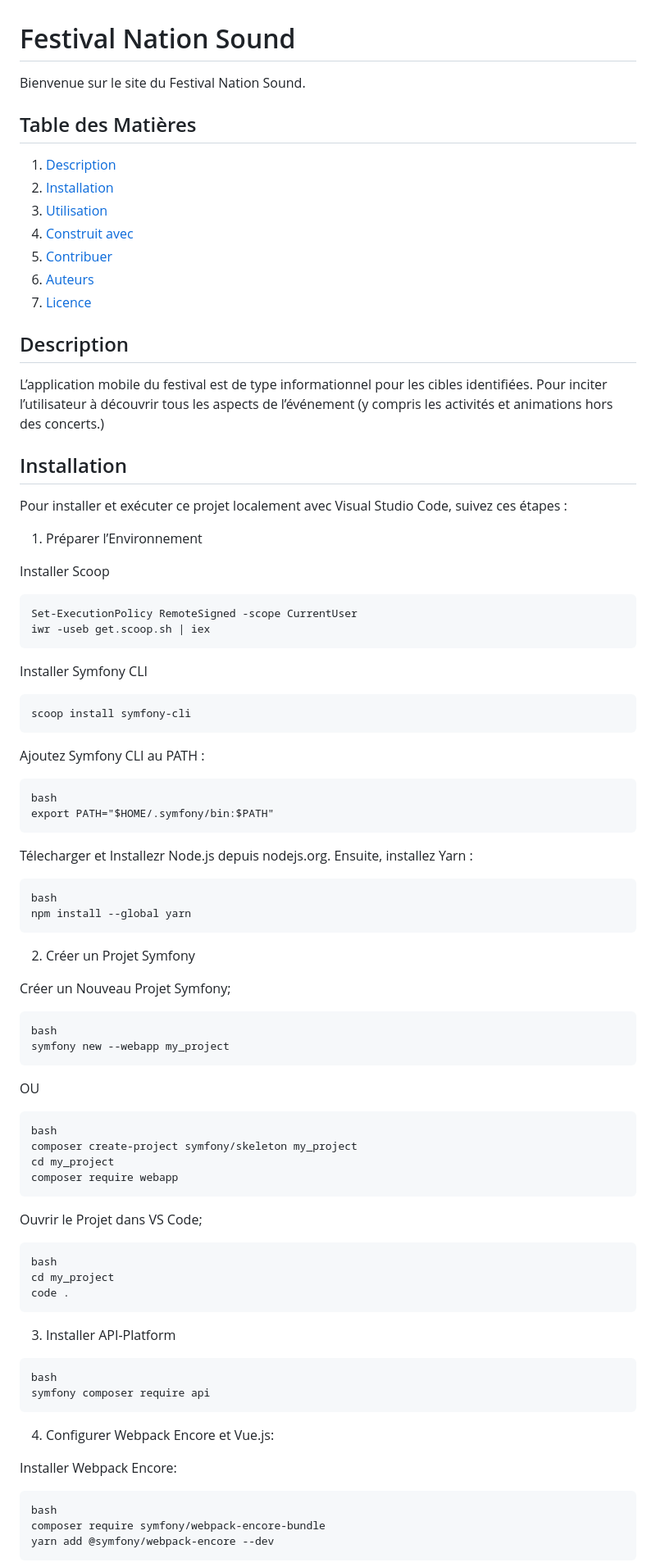
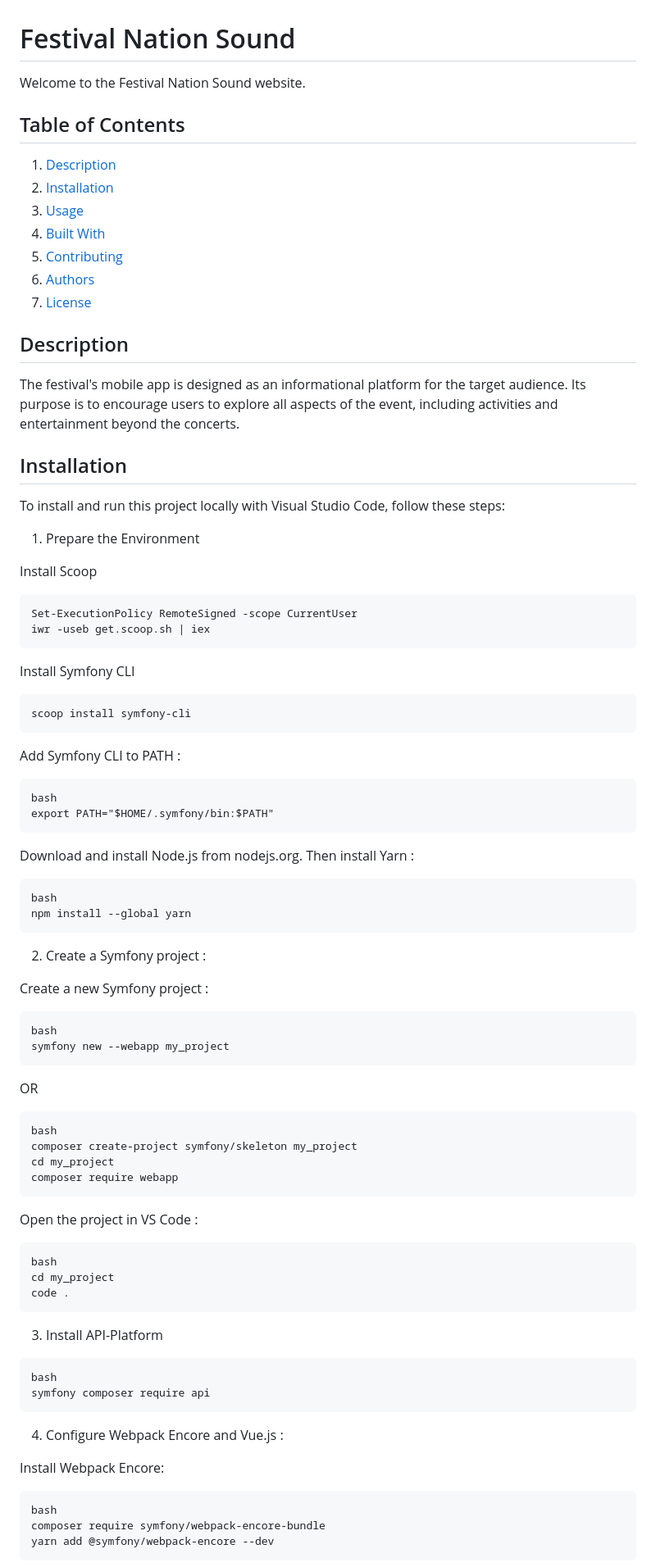
Before and after one commit to Flogau44/NSound-Symfony, a Markdown page: README.md, the part around the change printed below. Shown: that part at 82% size. Rendered like a GitHub page.

Commit message:
Readme file updated in English

````diff
--- a/README.md
+++ b/README.md
@@ -1,64 +1,64 @@
 # Festival Nation Sound
 
-Bienvenue sur le site du Festival Nation Sound.
+Welcome to the Festival Nation Sound website.
 
-## Table des Matières
+## Table of Contents
 
 1. [Description](#description)
 2. [Installation](#installation)
-3. [Utilisation](#utilisation)
-4. [Construit avec](#construit-avec)
-5. [Contribuer](#contribuer)
-6. [Auteurs](#auteurs)
-7. [Licence](#licence)
+3. [Usage](#usage)
+4. [Built With](#built-with)
+5. [Contributing](#contributing)
+6. [Authors](#authors)
+7. [License](#license)
 
 ## Description
 
-L’application mobile du festival est de type informationnel pour les cibles identifiées. Pour inciter l’utilisateur à découvrir tous les aspects de l’événement (y compris les activités et animations hors des concerts.)
+The festival's mobile app is designed as an informational platform for the target audience. Its purpose is to encourage users to explore all aspects of the event, including activities and entertainment beyond the concerts.
 
 ## Installation
 
-Pour installer et exécuter ce projet localement avec Visual Studio Code, suivez ces étapes :
+To install and run this project locally with Visual Studio Code, follow these steps:
 
-1. Préparer l’Environnement
+1. Prepare the Environment
 
-Installer Scoop
+Install Scoop
 
 ```
 Set-ExecutionPolicy RemoteSigned -scope CurrentUser
 iwr -useb get.scoop.sh | iex
 ```
 
-Installer Symfony CLI
+Install Symfony CLI
 
 ```
 scoop install symfony-cli
 ```
 
-Ajoutez Symfony CLI au PATH :
+Add Symfony CLI to PATH :
 
 ```
 bash
 export PATH="$HOME/.symfony/bin:$PATH"
 ```
 
-Télecharger et Installezr Node.js depuis nodejs.org. Ensuite, installez Yarn :
+Download and install Node.js from nodejs.org. Then install Yarn :
 
 ```
 bash
 npm install --global yarn
 ```
 
-2. Créer un Projet Symfony
+2. Create a Symfony project :
 
-Créer un Nouveau Projet Symfony;
+Create a new Symfony project :
 
 ```
 bash
 symfony new --webapp my_project
 ```
 
-OU
+OR
 
 ```
 bash
@@ -67,7 +67,7 @@ cd my_project
 composer require webapp
 ```
 
-Ouvrir le Projet dans VS Code;
+Open the project in VS Code :
 
 ```
 bash
@@ -75,16 +75,16 @@ cd my_project
 code .
 ```
 
-3. Installer API-Platform
+3. Install API-Platform
 
 ```
 bash
 symfony composer require api
 ```
 
-4. Configurer Webpack Encore et Vue.js:
+4. Configure Webpack Encore and Vue.js :
 
-Installer Webpack Encore:
+Install Webpack Encore:
 
 ```
 bash
````
Also changed, not shown: other parts of README.md (+75 -81 lines).
